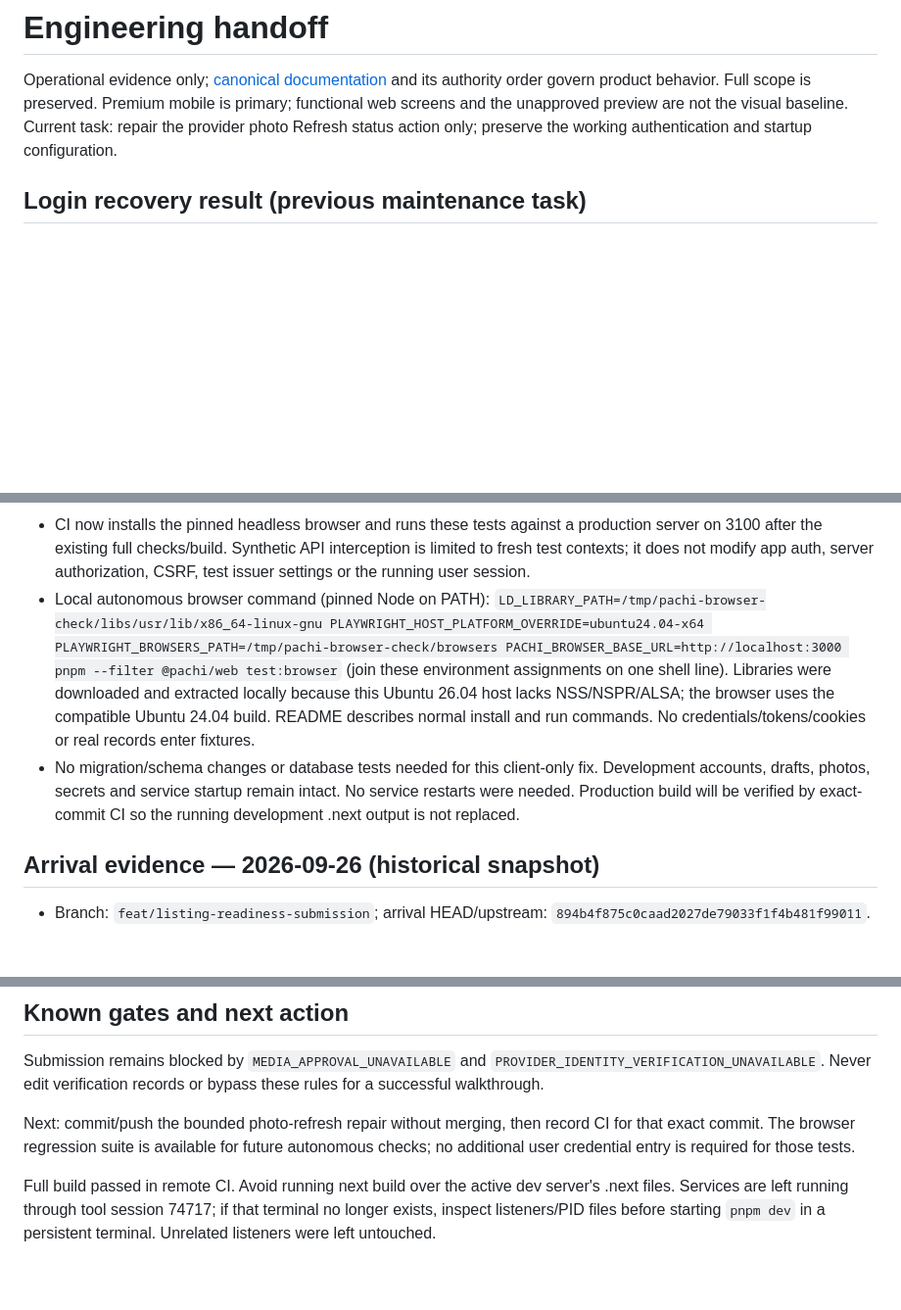
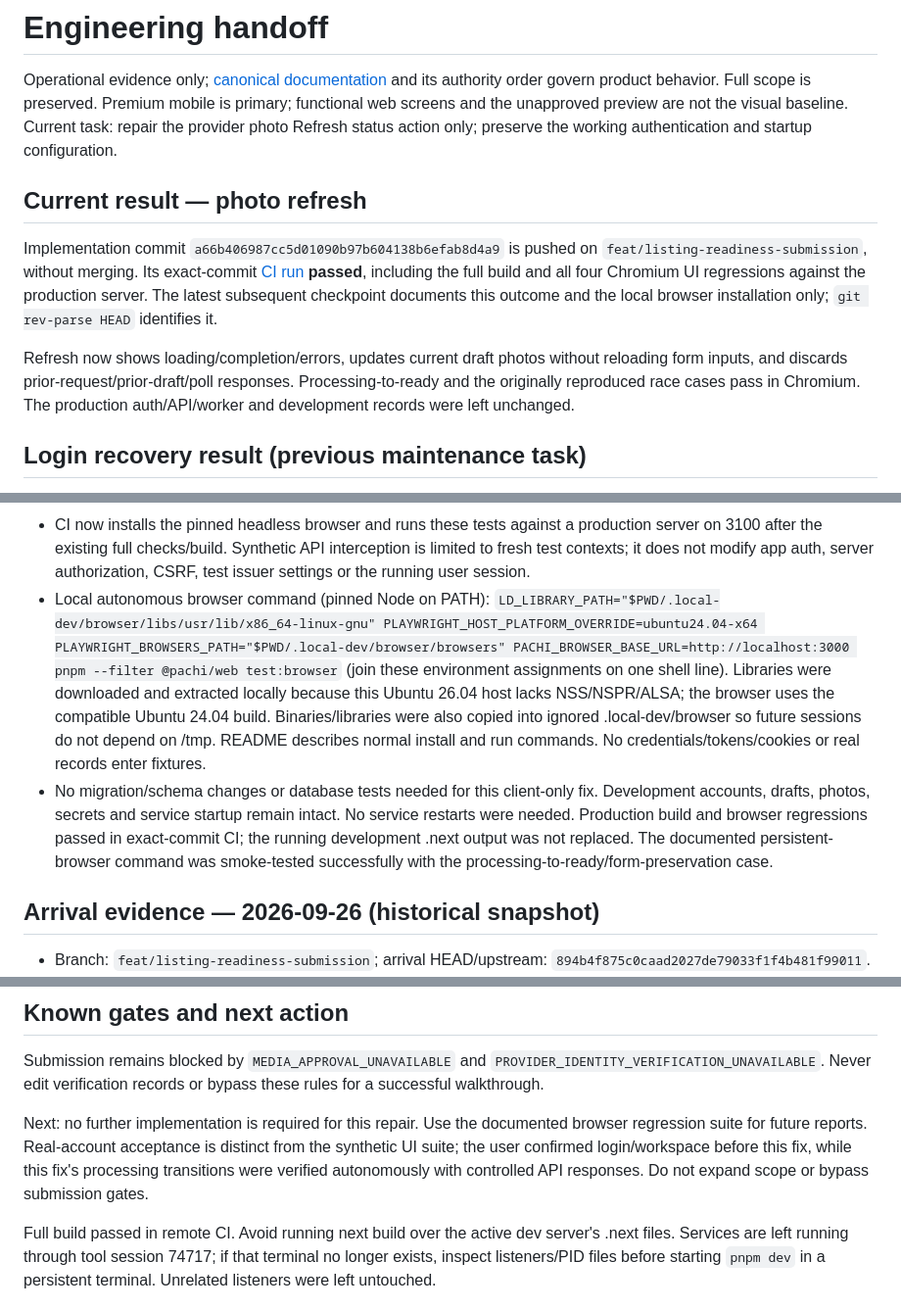
Before and after one commit to david-developer/pachi, a Markdown page: docs/engineering/current-state.md, 3 parts joined by grey strips. Shown at 98% size. GitHub-like rendering; blank space fills up the shorter version.

```diff
--- a/docs/engineering/current-state.md
+++ b/docs/engineering/current-state.md
@@ -5,6 +5,20 @@ authority order govern product behavior. Full scope is preserved. Premium mobile
 is primary; functional web screens and the unapproved preview are not the visual
 baseline. Current task: repair the provider photo Refresh status action only; preserve the
 working authentication and startup configuration.
+
+## Current result — photo refresh
+
+Implementation commit `a66b406987cc5d01090b97b604138b6efab8d4a9` is pushed on
+`feat/listing-readiness-submission`, without merging. Its exact-commit
+[CI run](https://github.com/david-developer/pachi/actions/runs/36246268465)
+**passed**, including the full build and all four Chromium UI regressions against
+the production server. The latest subsequent checkpoint documents this outcome
+and the local browser installation only; `git rev-parse HEAD` identifies it.
+
+Refresh now shows loading/completion/errors, updates current draft photos without
+reloading form inputs, and discards prior-request/prior-draft/poll responses.
+Processing-to-ready and the originally reproduced race cases pass in Chromium.
+The production auth/API/worker and development records were left unchanged.
 
 ## Login recovery result (previous maintenance task)
 
@@ -66,18 +80,22 @@ response. Current investigation is scoped to this button and its polling/state.
   interception is limited to fresh test contexts; it does not modify app auth,
   server authorization, CSRF, test issuer settings or the running user session.
 - Local autonomous browser command (pinned Node on PATH):
-  `LD_LIBRARY_PATH=/tmp/pachi-browser-check/libs/usr/lib/x86_64-linux-gnu
+  `LD_LIBRARY_PATH="$PWD/.local-dev/browser/libs/usr/lib/x86_64-linux-gnu"
   PLAYWRIGHT_HOST_PLATFORM_OVERRIDE=ubuntu24.04-x64
-  PLAYWRIGHT_BROWSERS_PATH=/tmp/pachi-browser-check/browsers
+  PLAYWRIGHT_BROWSERS_PATH="$PWD/.local-dev/browser/browsers"
   PACHI_BROWSER_BASE_URL=http://localhost:3000 pnpm --filter @pachi/web test:browser`
   (join these environment assignments on one shell line). Libraries were downloaded
   and extracted locally because this Ubuntu 26.04 host lacks NSS/NSPR/ALSA; the
-  browser uses the compatible Ubuntu 24.04 build. README describes normal install
+  browser uses the compatible Ubuntu 24.04 build. Binaries/libraries were also
+  copied into ignored .local-dev/browser so future sessions do not depend on /tmp.
+  README describes normal install
   and run commands. No credentials/tokens/cookies or real records enter fixtures.
 - No migration/schema changes or database tests needed for this client-only fix.
   Development accounts, drafts, photos, secrets and service startup remain intact.
-  No service restarts were needed. Production build will be verified by exact-commit
-  CI so the running development .next output is not replaced.
+  No service restarts were needed. Production build and browser regressions passed
+  in exact-commit CI; the running development .next output was not replaced.
+  The documented persistent-browser command was smoke-tested successfully with
+  the processing-to-ready/form-preservation case.
 
 ## Arrival evidence — 2026-09-26 (historical snapshot)
 
@@ -186,9 +204,11 @@ Submission remains blocked by `MEDIA_APPROVAL_UNAVAILABLE` and
 `PROVIDER_IDENTITY_VERIFICATION_UNAVAILABLE`. Never edit verification records or
 bypass these rules for a successful walkthrough.
 
-Next: commit/push the bounded photo-refresh repair without merging, then record
-CI for that exact commit. The browser regression suite is available for future
-autonomous checks; no additional user credential entry is required for those tests.
+Next: no further implementation is required for this repair. Use the documented
+browser regression suite for future reports. Real-account acceptance is distinct
+from the synthetic UI suite; the user confirmed login/workspace before this fix,
+while this fix's processing transitions were verified autonomously with controlled
+API responses. Do not expand scope or bypass submission gates.
 
 Full build passed in remote CI. Avoid running next build over the active dev
 server's .next files. Services are left running through tool session 74717; if
```
Also changed, not shown: other parts of docs/engineering/current-state.md (+1 -1 lines), README.md (+11 -0 lines).
